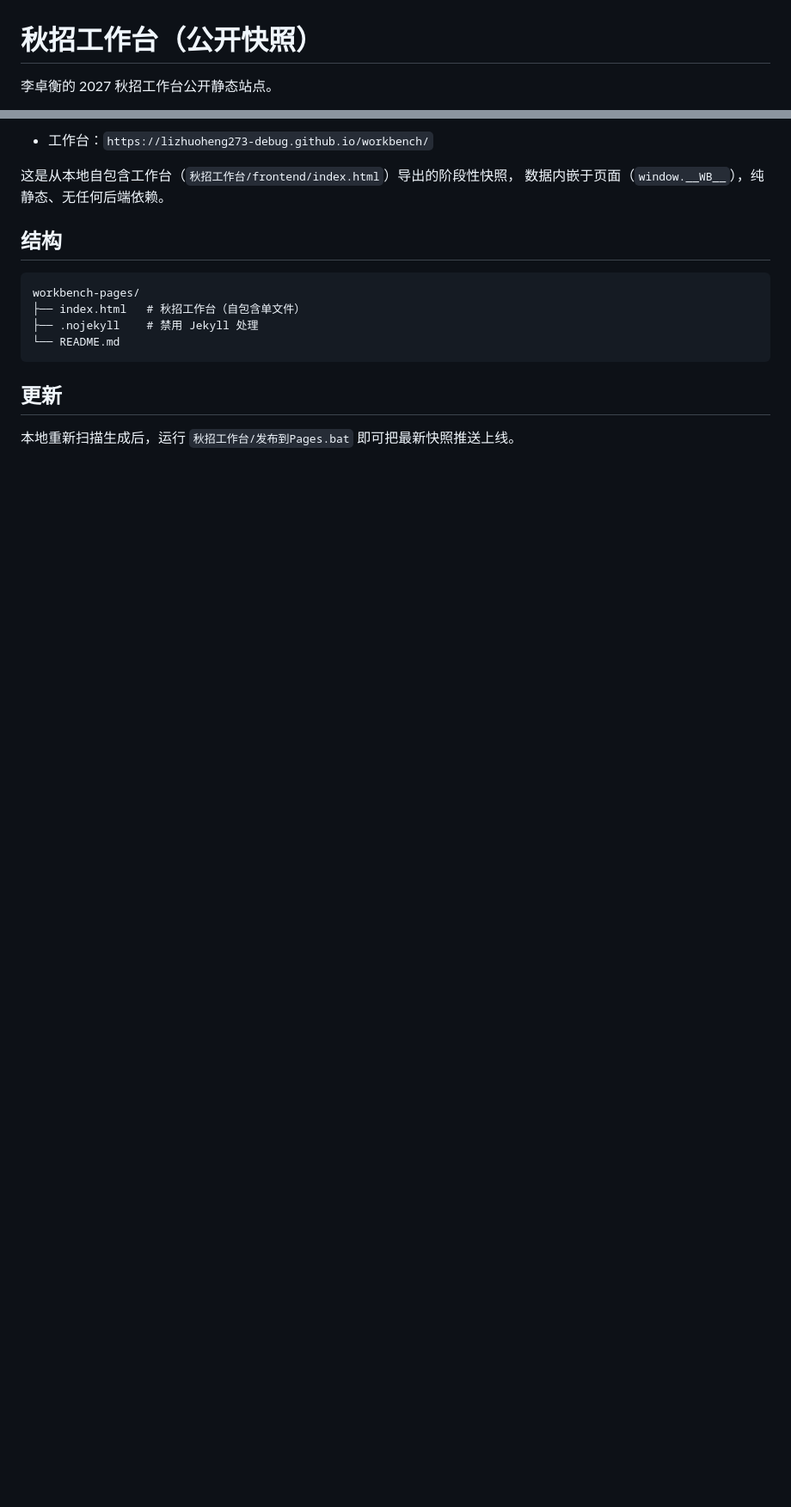
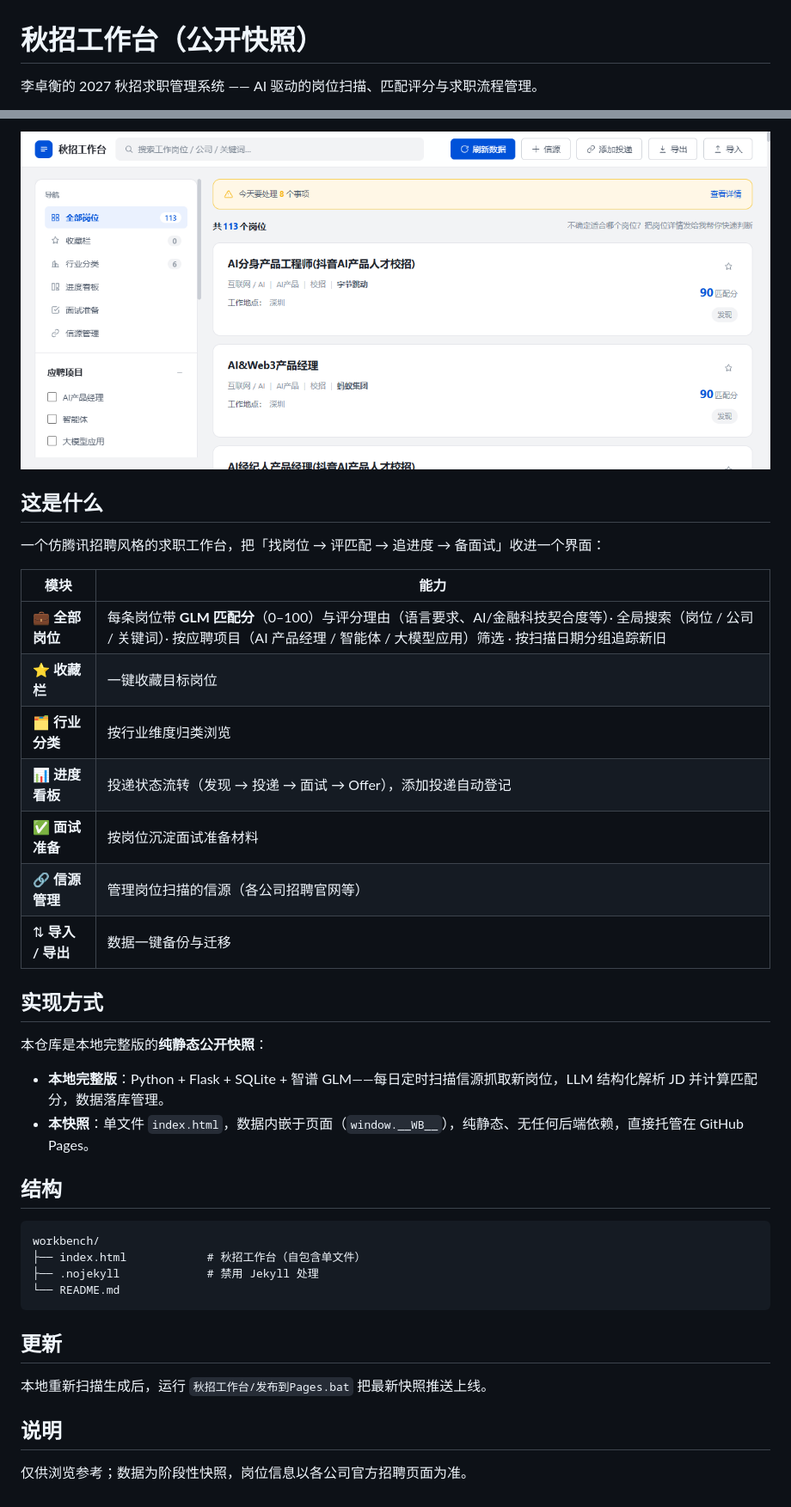
Before and after one commit to lizhuoheng273-debug/workbench, a Markdown page: README.md, 2 parts joined by grey strips. Shown: that part at 86% size. GitHub-like rendering; pictures changed too: docs/screenshot-home.png (added); blank space fills up the shorter version.

Commit message:
docs: expand README with feature table, architecture notes, and screenshot

````diff
--- a/README.md
+++ b/README.md
@@ -1,4 +1,4 @@
 # 秋招工作台（公开快照）
 
-李卓衡的 2027 秋招工作台公开静态站点。
+李卓衡的 2027 秋招求职管理系统 —— AI 驱动的岗位扫描、匹配评分与求职流程管理。
 
@@ -6,18 +6,40 @@
 
-- 工作台：`https://lizhuoheng273-debug.github.io/workbench/`
+![秋招工作台首页](docs/screenshot-home.png)
 
-这是从本地自包含工作台（`秋招工作台/frontend/index.html`）导出的阶段性快照，
-数据内嵌于页面（`window.__WB__`），纯静态、无任何后端依赖。
+## 这是什么
+
+一个仿腾讯招聘风格的求职工作台，把「找岗位 → 评匹配 → 追进度 → 备面试」收进一个界面：
+
+| 模块 | 能力 |
+|---|---|
+| 💼 **全部岗位** | 每条岗位带 **GLM 匹配分**（0–100）与评分理由（语言要求、AI/金融科技契合度等）· 全局搜索（岗位 / 公司 / 关键词）· 按应聘项目（AI 产品经理 / 智能体 / 大模型应用）筛选 · 按扫描日期分组追踪新旧 |
+| ⭐ **收藏栏** | 一键收藏目标岗位 |
+| 🗂 **行业分类** | 按行业维度归类浏览 |
+| 📊 **进度看板** | 投递状态流转（发现 → 投递 → 面试 → Offer），添加投递自动登记 |
+| ✅ **面试准备** | 按岗位沉淀面试准备材料 |
+| 🔗 **信源管理** | 管理岗位扫描的信源（各公司招聘官网等） |
+| ⇅ **导入 / 导出** | 数据一键备份与迁移 |
+
+## 实现方式
+
+本仓库是本地完整版的**纯静态公开快照**：
+
+- **本地完整版**：Python + Flask + SQLite + 智谱 GLM——每日定时扫描信源抓取新岗位，LLM 结构化解析 JD 并计算匹配分，数据落库管理。
+- **本快照**：单文件 `index.html`，数据内嵌于页面（`window.__WB__`），纯静态、无任何后端依赖，直接托管在 GitHub Pages。
 
 ## 结构
 
 ```
-workbench-pages/
-├── index.html   # 秋招工作台（自包含单文件）
-├── .nojekyll    # 禁用 Jekyll 处理
+workbench/
+├── index.html            # 秋招工作台（自包含单文件）
+├── .nojekyll             # 禁用 Jekyll 处理
 └── README.md
 ```
 
 ## 更新
 
-本地重新扫描生成后，运行 `秋招工作台/发布到Pages.bat` 即可把最新快照推送上线。
+本地重新扫描生成后，运行 `秋招工作台/发布到Pages.bat` 把最新快照推送上线。
+
+## 说明
+
+仅供浏览参考；数据为阶段性快照，岗位信息以各公司官方招聘页面为准。
````
Also changed, not shown: other parts of README.md (+1 -1 lines).
